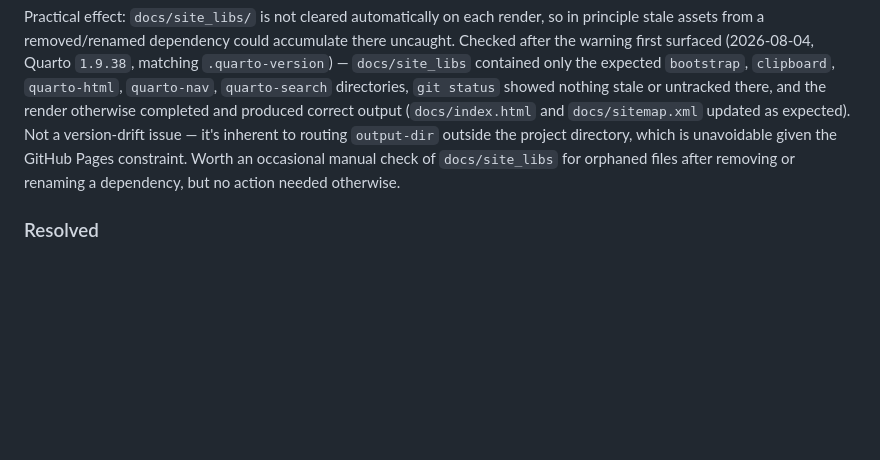
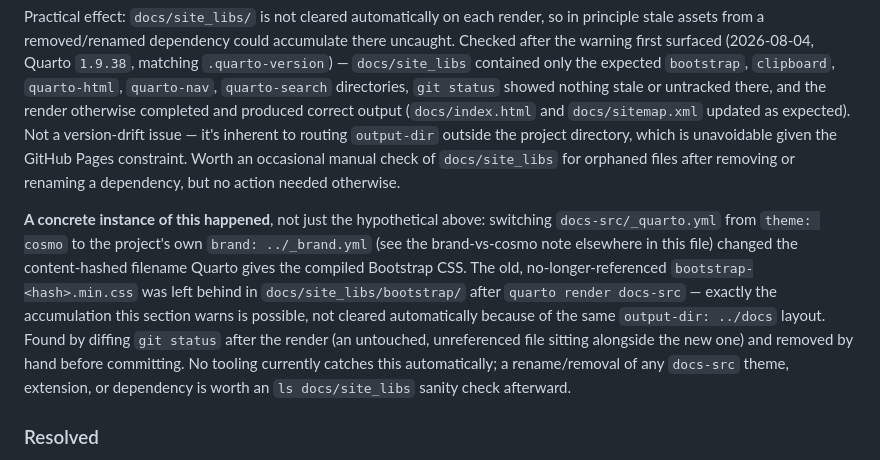
Before and after one commit to AU-datascience/poster_templates, a Markdown page: AGENTS.md, the part around the change. Drawn GitHub-style; blank space fills up the shorter version.

```diff
--- a/AGENTS.md
+++ b/AGENTS.md
@@ -232,6 +232,20 @@ GitHub Pages constraint. Worth an occasional manual check of
 `docs/site_libs` for orphaned files after removing or renaming a
 dependency, but no action needed otherwise.
 
+**A concrete instance of this happened**, not just the hypothetical above:
+switching `docs-src/_quarto.yml` from `theme: cosmo` to the project's own
+`brand: ../_brand.yml` (see the brand-vs-cosmo note elsewhere in this file)
+changed the content-hashed filename Quarto gives the compiled Bootstrap
+CSS. The old, no-longer-referenced `bootstrap-<hash>.min.css` was left
+behind in `docs/site_libs/bootstrap/` after `quarto render docs-src` —
+exactly the accumulation this section warns is possible, not cleared
+automatically because of the same `output-dir: ../docs` layout. Found by
+diffing `git status` after the render (an untouched, unreferenced file
+sitting alongside the new one) and removed by hand before committing. No
+tooling currently catches this automatically; a rename/removal of any
+`docs-src` theme, extension, or dependency is worth an `ls docs/site_libs`
+sanity check afterward.
+
 ### Resolved
 
 The rest of what an earlier version of this file (`HANDOFF-fonts-and-ci.md`,
```
Also changed, not shown: README.md (+14 -0 lines).
